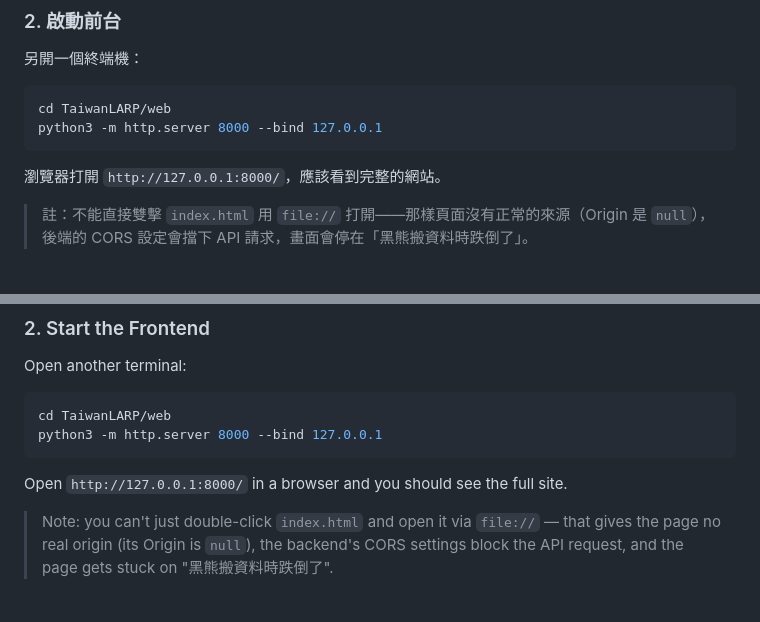
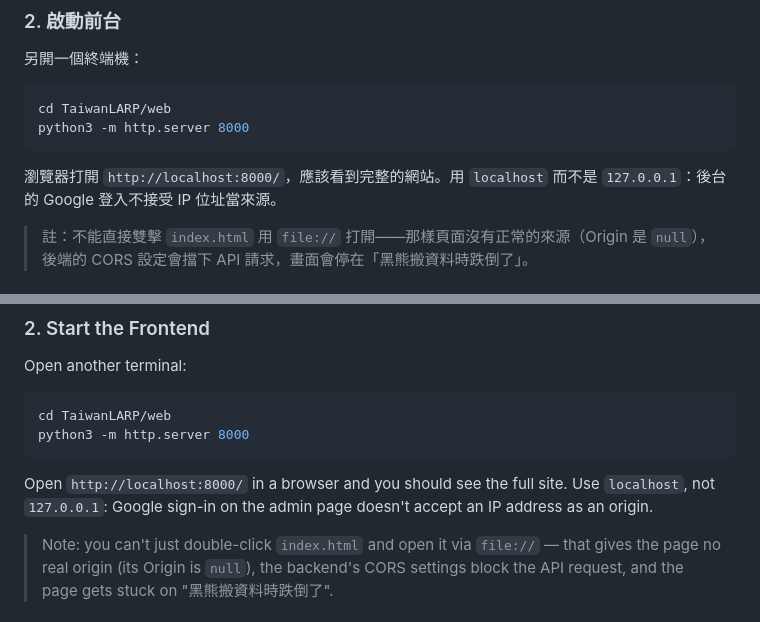
Before and after one commit to ObearWu/TaiwanLARP, a Markdown page: README.md, 2 parts joined by grey strips. Rendered like a GitHub page.

Commit message:
Document Google OAuth setup as done, and use localhost for local testing
Co-Authored-By: Claude Opus 5.5 <noreply@anthropic.com>

````diff
--- a/README.md
+++ b/README.md
@@ -75,10 +75,10 @@ python app.py
 
 ```bash
 cd TaiwanLARP/web
-python3 -m http.server 8000 --bind 127.0.0.1
+python3 -m http.server 8000
 ```
 
-瀏覽器打開 `http://127.0.0.1:8000/`，應該看到完整的網站。
+瀏覽器打開 `http://localhost:8000/`，應該看到完整的網站。用 `localhost` 而不是 `127.0.0.1`：後台的 Google 登入不接受 IP 位址當來源。
 
 > 註：不能直接雙擊 `index.html` 用 `file://` 打開——那樣頁面沒有正常的來源（Origin 是 `null`），後端的 CORS 設定會擋下 API 請求，畫面會停在「黑熊搬資料時跌倒了」。
 
@@ -170,10 +170,10 @@ Open another terminal:
 
 ```bash
 cd TaiwanLARP/web
-python3 -m http.server 8000 --bind 127.0.0.1
+python3 -m http.server 8000
 ```
 
-Open `http://127.0.0.1:8000/` in a browser and you should see the full site.
+Open `http://localhost:8000/` in a browser and you should see the full site. Use `localhost`, not `127.0.0.1`: Google sign-in on the admin page doesn't accept an IP address as an origin.
 
 > Note: you can't just double-click `index.html` and open it via `file://` — that gives the page no real origin (its Origin is `null`), the backend's CORS settings block the API request, and the page gets stuck on "黑熊搬資料時跌倒了".
 
````
